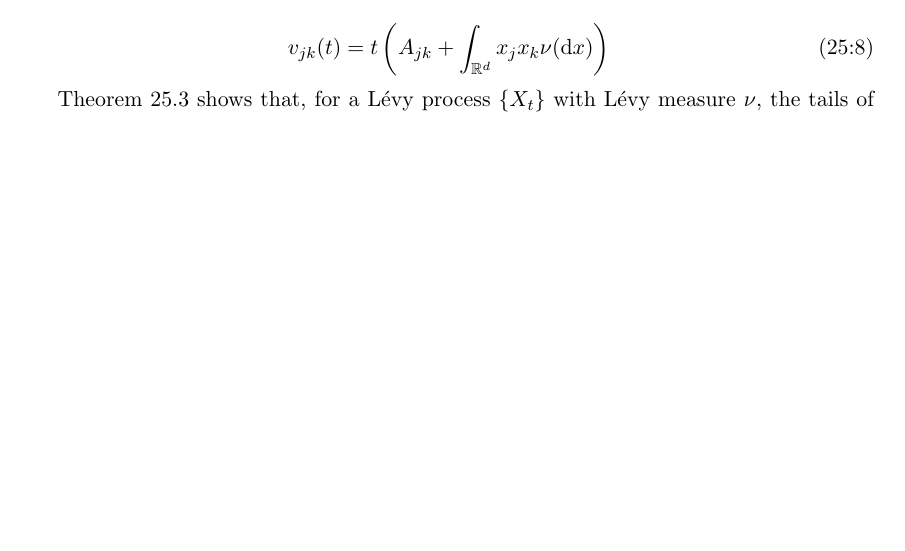
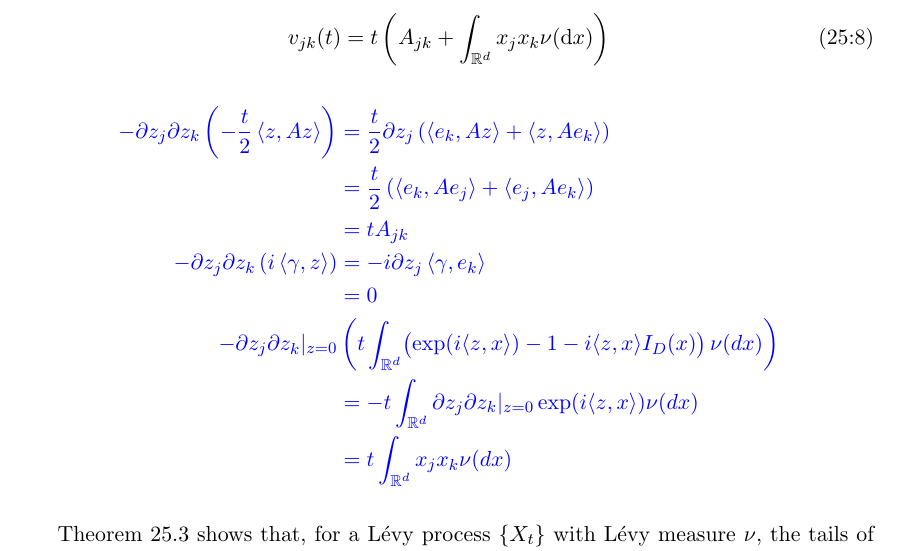
Before and after one commit to ISIPINK/assignment_levy_processes, a LaTeX problem sheet (assignment/sato_scan/main.tex): part of page 6 of 10 before the commit and part of page 6 of 11 after it, cut so that both start at the same text, the shorter picture padded with empty space. Compiled offline with pdfLaTeX.

Commit message:
finished 25.12

```diff
--- a/assignment/sato_scan/main.tex
+++ b/assignment/sato_scan/main.tex
@@ -395,13 +395,26 @@ for all $t>0$ if and only if $\int_{|x|>1}|x|^{2} \nu(\mathrm{d} x)<\infty$. In
                & \textcolor{blue}{ = -\partial z_{j} \partial z_{k} \widehat{\mu_{t}}(z)|_{z=0} - m_{j}(t)m_{k}(t)}
 \end{align*}
 
-
 the $(j, k)$ elements of the covariance matrix of $X(t)$, are expressed as
 
 
 \begin{equation*}
     v_{j k}(t)=t\left(A_{j k}+\int_{\mathbb{R}^{d}} x_{j} x_{k} \nu(\mathrm{d} x)\right) \tag{25:8}
 \end{equation*}
+
+\textcolor{blue}{
+    \begin{align*}
+        -\partial z_{j} \partial z_{k} \left( -\frac{t}{2} \left< z,Az \right> \right) & =
+        \frac{t}{2}\partial z_{j} \left( \left<e_{k}, Az \right> + \left<z , Ae_{k} \right>  \right)                                                                                                                                            \\
+                                                                                       & = \frac{t}{2} \left( \left<e_{k}, Ae_{j} \right> + \left<e_{j} , Ae_{k} \right>  \right)                                                               \\
+                                                                                       & = tA_{jk}                                                                                                                                              \\
+        -\partial z_{j} \partial z_{k} \left(  i\left< \gamma,z \right> \right)        & = -i \partial z_{j} \left< \gamma, e_{k} \right>                                                                                                       \\
+                                                                                       & = 0                                                                                                                                                    \\
+        -\partial z_{j} \partial z_{k}|_{z=0}                                          & \left(t \int_{\mathbb{R}^{d}} \bigl( \operatorname{e x p} ( i \langle z, x \rangle)-1-i \langle z, x \rangle I_{D} ( x ) \bigr) \, \nu( d x )  \right) \\
+                                                                                       & = -t\int_{\mathbb{R}^{d}}  \partial z_{j} \partial z_{k} |_{z=0}\operatorname{e x p} ( i \langle z, x \rangle) \nu( d x )                              \\
+                                                                                       & = t\int_{\mathbb{R}^{d}} x_{j} x_{k} \nu( d x )
+    \end{align*}
+}
 
 
 Theorem 25.3 shows that, for a Lévy process $\left\{X_{t}\right\}$ with Lévy measure $\nu$,
```
Also changed, not shown: assignment/sato_scan/main.pdf.
